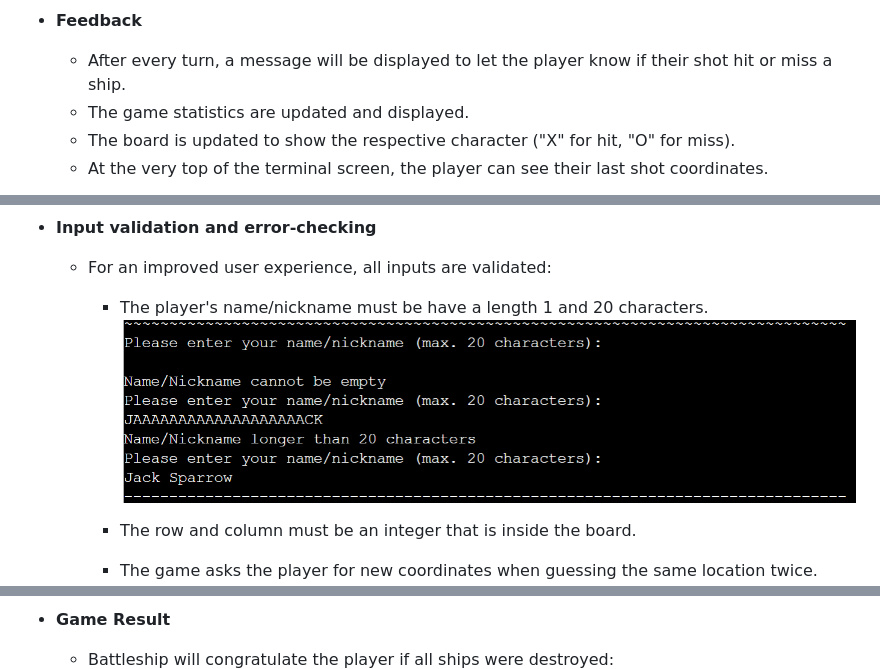
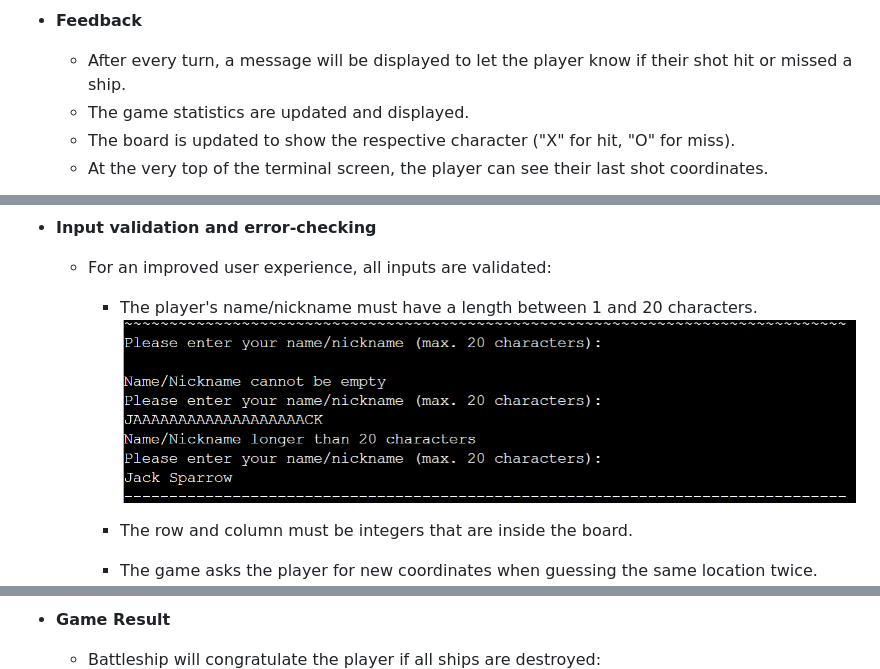
Before and after one commit to 85rhrl/PP3, a Markdown page: README.md, 3 parts joined by grey strips. GitHub-like rendering.

```diff
--- a/README.md
+++ b/README.md
@@ -48,7 +48,7 @@ The objective is to sunk all ships before the player runs out of turns (missiles
     ![Game statistics](docs/images/04-gamestats.png)
 
 - __Feedback__
-    - After every turn, a message will be displayed to let the player know if their shot hit or miss a ship.
+    - After every turn, a message will be displayed to let the player know if their shot hit or missed a ship.
     - The game statistics are updated and displayed.
     - The board is updated to show the respective character ("X" for hit, "O" for miss).
     - At the very top of the terminal screen, the player can see their last shot coordinates.
@@ -57,14 +57,14 @@ The objective is to sunk all ships before the player runs out of turns (missiles
 
 - __Input validation and error-checking__
     - For an improved user experience, all inputs are validated:
-        - The player's name/nickname must be have a length 1 and 20 characters.
+        - The player's name/nickname must have a length between 1 and 20 characters.
         ![Name validation](docs/images/06-name-validation.png)
 
-        - The row and column must be an integer that is inside the board.
+        - The row and column must be integers that are inside the board.
         - The game asks the player for new coordinates when guessing the same location twice.
         ![Coordinates validation](docs/images/07-coord-validation.png)
 
 - __Game Result__
-    - Battleship will congratulate the player if all ships were destroyed:
+    - Battleship will congratulate the player if all ships are destroyed:
     ![Victory](docs/images/08-victory.png)
 
```
Also changed, not shown: other parts of README.md (+16 -16 lines).
